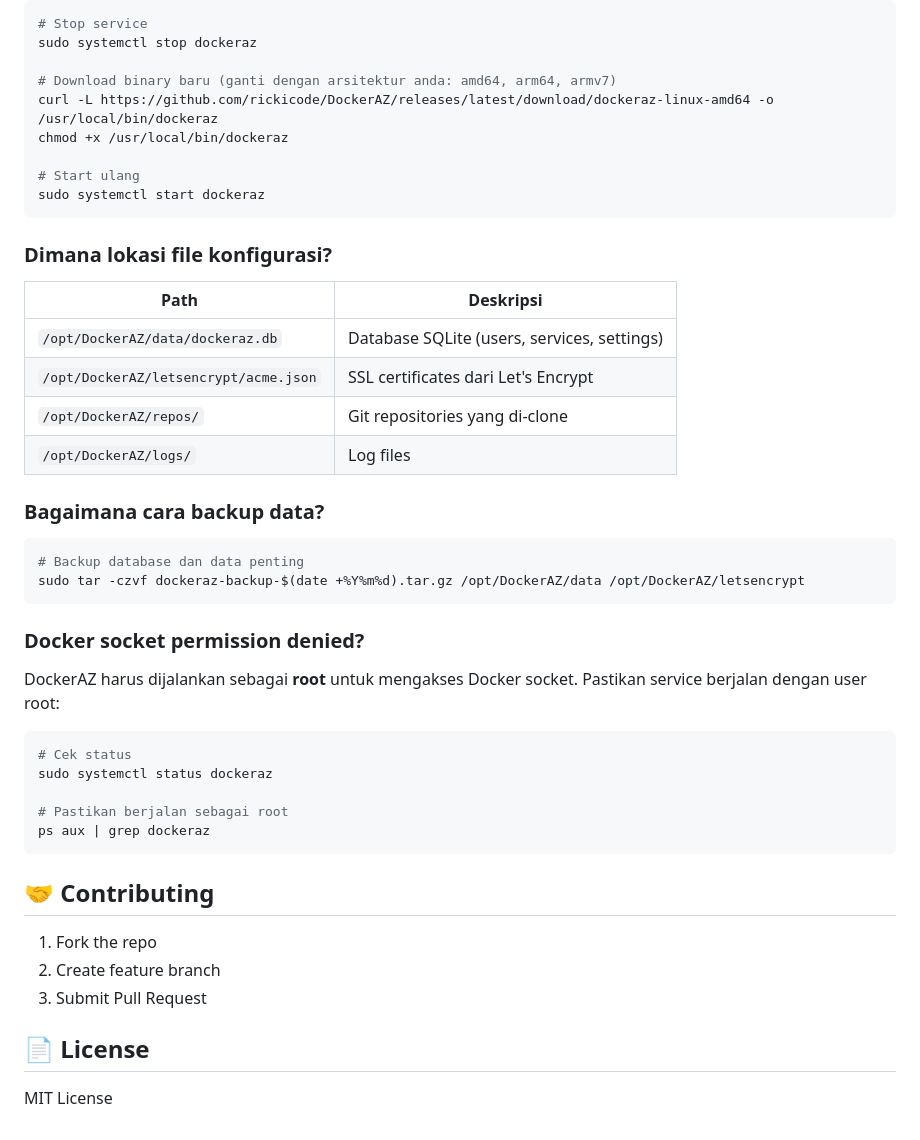
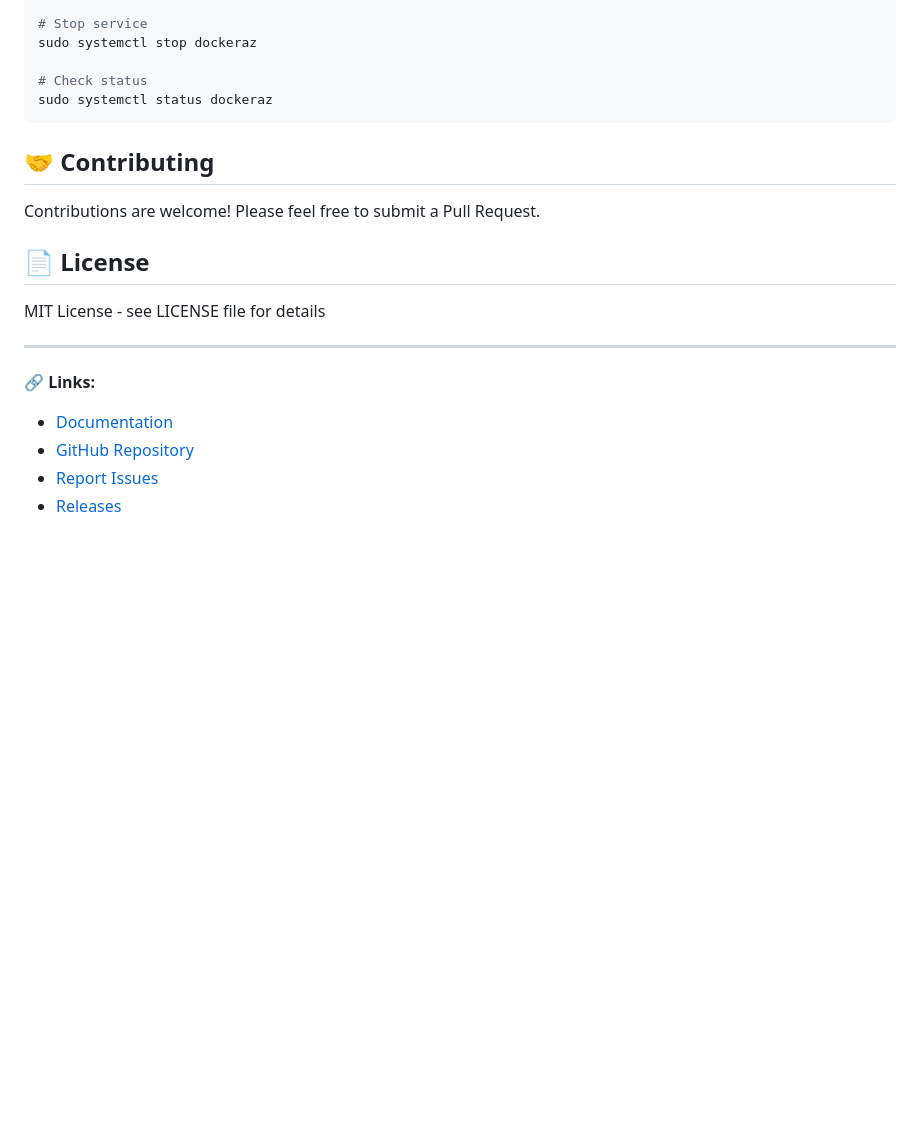
Before and after one commit to rickicode/DockerAZ, a Markdown page: README.md, the part around the change printed below. Rendered like a GitHub page; blank space fills up the shorter version.

````diff
--- a/README.md
+++ b/README.md
@@ -165,48 +90,22 @@ sudo systemctl restart dockeraz
 # Stop service
 sudo systemctl stop dockeraz
 
-# Download binary baru (ganti dengan arsitektur anda: amd64, arm64, armv7)
-curl -L https://github.com/rickicode/DockerAZ/releases/latest/download/dockeraz-linux-amd64 -o /usr/local/bin/dockeraz
-chmod +x /usr/local/bin/dockeraz
-
-# Start ulang
-sudo systemctl start dockeraz
-```
-
-### Dimana lokasi file konfigurasi?
-
-| Path | Deskripsi |
-|---|---|
-| `/opt/DockerAZ/data/dockeraz.db` | Database SQLite (users, services, settings) |
-| `/opt/DockerAZ/letsencrypt/acme.json` | SSL certificates dari Let's Encrypt |
-| `/opt/DockerAZ/repos/` | Git repositories yang di-clone |
-| `/opt/DockerAZ/logs/` | Log files |
-
-### Bagaimana cara backup data?
-
-```bash
-# Backup database dan data penting
-sudo tar -czvf dockeraz-backup-$(date +%Y%m%d).tar.gz /opt/DockerAZ/data /opt/DockerAZ/letsencrypt
-```
-
-### Docker socket permission denied?
-
-DockerAZ harus dijalankan sebagai **root** untuk mengakses Docker socket. Pastikan service berjalan dengan user root:
-
-```bash
-# Cek status
+# Check status
 sudo systemctl status dockeraz
-
-# Pastikan berjalan sebagai root
-ps aux | grep dockeraz
 ```
 
 ## 🤝 Contributing
 
-1. Fork the repo
-2. Create feature branch
-3. Submit Pull Request
+Contributions are welcome! Please feel free to submit a Pull Request.
 
 ## 📄 License
 
-MIT License
+MIT License - see LICENSE file for details
+
+---
+
+**🔗 Links:**
+- [Documentation](https://dockeraz.wiki)
+- [GitHub Repository](https://github.com/rickicode/DockerAZ)
+- [Report Issues](https://github.com/rickicode/DockerAZ/issues)
+- [Releases](https://github.com/rickicode/DockerAZ/releases)
````
Also changed, not shown: other parts of README.md (+48 -123 lines).
